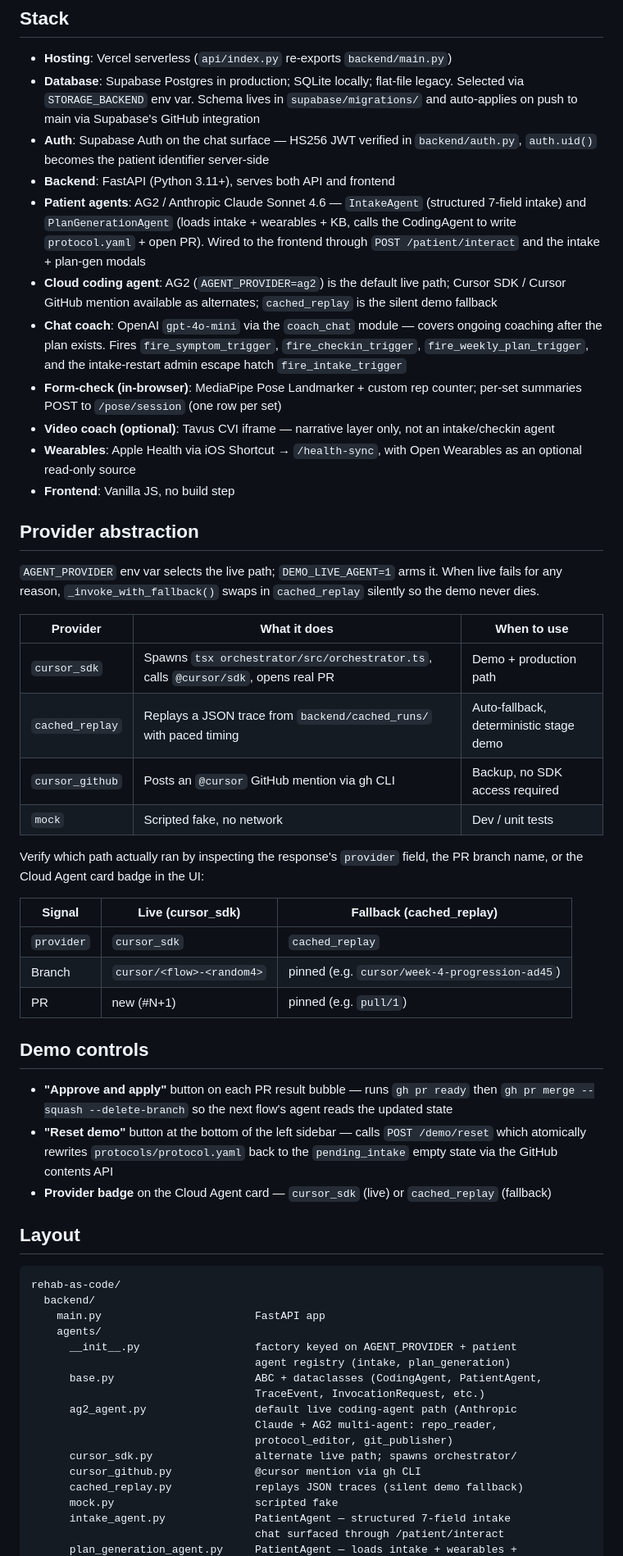
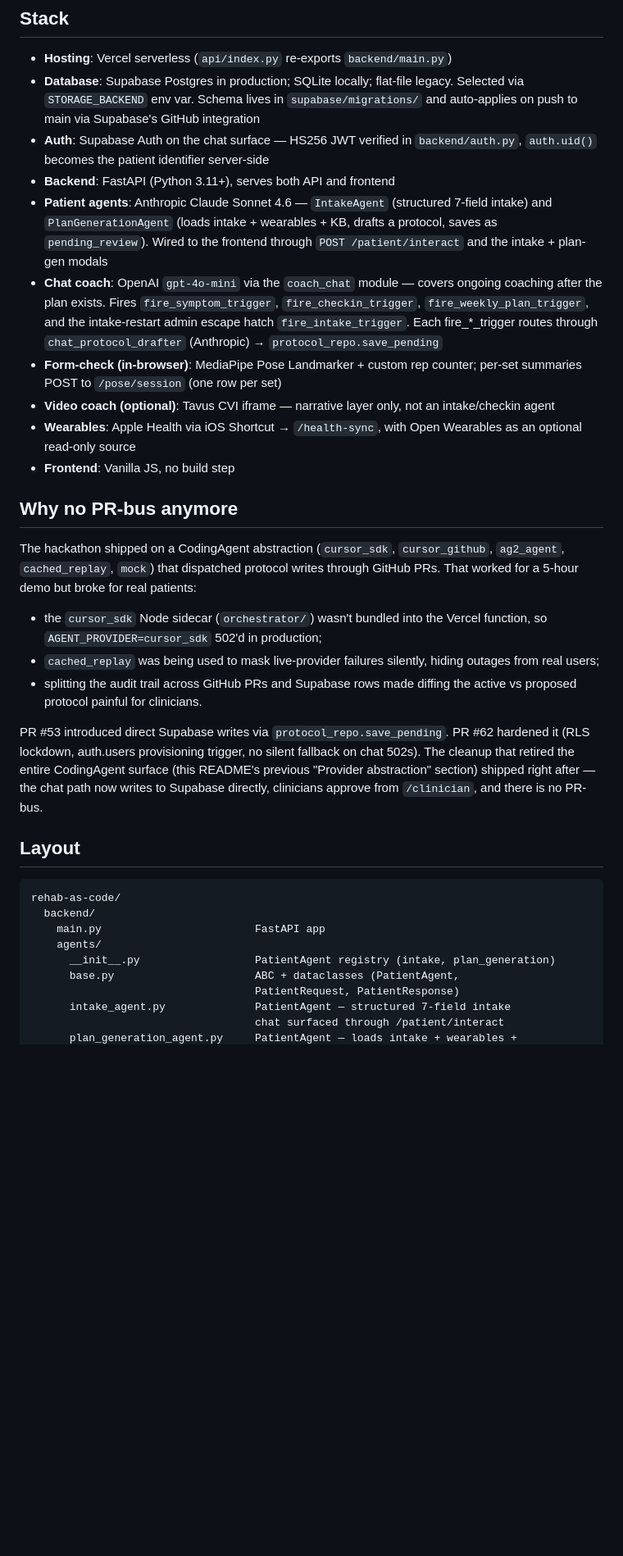
Before and after one commit to AndreChuabio/rehab-as-code, a Markdown page: README.md, the part around one of its changes. Shown at 82% size. Drawn GitHub-style; blank space fills up the shorter version.

```diff
--- a/README.md
+++ b/README.md
@@ -81,18 +80,16 @@ asks to restart their intake.
 - **Auth**: Supabase Auth on the chat surface — HS256 JWT verified in
   `backend/auth.py`, `auth.uid()` becomes the patient identifier server-side
 - **Backend**: FastAPI (Python 3.11+), serves both API and frontend
-- **Patient agents**: AG2 / Anthropic Claude Sonnet 4.6 — `IntakeAgent`
+- **Patient agents**: Anthropic Claude Sonnet 4.6 — `IntakeAgent`
   (structured 7-field intake) and `PlanGenerationAgent` (loads intake +
-  wearables + KB, calls the CodingAgent to write `protocol.yaml` + open PR).
-  Wired to the frontend through `POST /patient/interact` and the intake +
+  wearables + KB, drafts a protocol, saves as `pending_review`). Wired
+  to the frontend through `POST /patient/interact` and the intake +
   plan-gen modals
-- **Cloud coding agent**: AG2 (`AGENT_PROVIDER=ag2`) is the default live
-  path; Cursor SDK / Cursor GitHub mention available as alternates;
-  `cached_replay` is the silent demo fallback
 - **Chat coach**: OpenAI `gpt-4o-mini` via the `coach_chat` module — covers
   ongoing coaching after the plan exists. Fires `fire_symptom_trigger`,
   `fire_checkin_trigger`, `fire_weekly_plan_trigger`, and the
-  intake-restart admin escape hatch `fire_intake_trigger`
+  intake-restart admin escape hatch `fire_intake_trigger`. Each fire_*_trigger
+  routes through `chat_protocol_drafter` (Anthropic) → `protocol_repo.save_pending`
 - **Form-check (in-browser)**: MediaPipe Pose Landmarker + custom rep
   counter; per-set summaries POST to `/pose/session` (one row per set)
 - **Video coach (optional)**: Tavus CVI iframe — narrative layer only,
@@ -101,38 +98,26 @@ asks to restart their intake.
   Wearables as an optional read-only source
 - **Frontend**: Vanilla JS, no build step
 
-## Provider abstraction
+## Why no PR-bus anymore
 
-`AGENT_PROVIDER` env var selects the live path; `DEMO_LIVE_AGENT=1` arms
-it. When live fails for any reason, `_invoke_with_fallback()` swaps in
-`cached_replay` silently so the demo never dies.
+The hackathon shipped on a CodingAgent abstraction (`cursor_sdk`,
+`cursor_github`, `ag2_agent`, `cached_replay`, `mock`) that dispatched
+protocol writes through GitHub PRs. That worked for a 5-hour demo but
+broke for real patients:
 
-| Provider | What it does | When to use |
-|---|---|---|
-| `cursor_sdk` | Spawns `tsx orchestrator/src/orchestrator.ts`, calls `@cursor/sdk`, opens real PR | Demo + production path |
-| `cached_replay` | Replays a JSON trace from `backend/cached_runs/` with paced timing | Auto-fallback, deterministic stage demo |
-| `cursor_github` | Posts an `@cursor` GitHub mention via gh CLI | Backup, no SDK access required |
-| `mock` | Scripted fake, no network | Dev / unit tests |
+- the `cursor_sdk` Node sidecar (`orchestrator/`) wasn't bundled into the
+  Vercel function, so `AGENT_PROVIDER=cursor_sdk` 502'd in production;
+- `cached_replay` was being used to mask live-provider failures silently,
+  hiding outages from real users;
+- splitting the audit trail across GitHub PRs and Supabase rows made
+  diffing the active vs proposed protocol painful for clinicians.
 
-Verify which path actually ran by inspecting the response's `provider`
-field, the PR branch name, or the Cloud Agent card badge in the UI:
-
-| Signal | Live (cursor_sdk) | Fallback (cached_replay) |
-|---|---|---|
-| `provider` | `cursor_sdk` | `cached_replay` |
-| Branch | `cursor/<flow>-<random4>` | pinned (e.g. `cursor/week-4-progression-ad45`) |
-| PR | new (#N+1) | pinned (e.g. `pull/1`) |
-
-## Demo controls
-
-- **"Approve and apply"** button on each PR result bubble — runs `gh pr
-  ready` then `gh pr merge --squash --delete-branch` so the next flow's
-  agent reads the updated state
-- **"Reset demo"** button at the bottom of the left sidebar — calls
-  `POST /demo/reset` which atomically rewrites `protocols/protocol.yaml`
-  back to the `pending_intake` empty state via the GitHub contents API
-- **Provider badge** on the Cloud Agent card — `cursor_sdk` (live) or
-  `cached_replay` (fallback)
+PR #53 introduced direct Supabase writes via `protocol_repo.save_pending`.
+PR #62 hardened it (RLS lockdown, auth.users provisioning trigger, no
+silent fallback on chat 502s). The cleanup that retired the entire
+CodingAgent surface (this README's previous "Provider abstraction" section)
+shipped right after — the chat path now writes to Supabase directly,
+clinicians approve from `/clinician`, and there is no PR-bus.
 
 ## Layout
 
@@ -141,17 +126,9 @@ rehab-as-code/
   backend/
     main.py                        FastAPI app
     agents/
-      __init__.py                  factory keyed on AGENT_PROVIDER + patient
-                                   agent registry (intake, plan_generation)
-      base.py                      ABC + dataclasses (CodingAgent, PatientAgent,
-                                   TraceEvent, InvocationRequest, etc.)
-      ag2_agent.py                 default live coding-agent path (Anthropic
-                                   Claude + AG2 multi-agent: repo_reader,
-                                   protocol_editor, git_publisher)
-      cursor_sdk.py                alternate live path; spawns orchestrator/
-      cursor_github.py             @cursor mention via gh CLI
-      cached_replay.py             replays JSON traces (silent demo fallback)
-      mock.py                      scripted fake
+      __init__.py                  PatientAgent registry (intake, plan_generation)
+      base.py                      ABC + dataclasses (PatientAgent,
+                                   PatientRequest, PatientResponse)
       intake_agent.py              PatientAgent — structured 7-field intake
                                    chat surfaced through /patient/interact
       plan_generation_agent.py     PatientAgent — loads intake + wearables +
```
Also changed, not shown: other parts of README.md (+79 -85 lines), AGENTS.md (+22 -2 lines).
